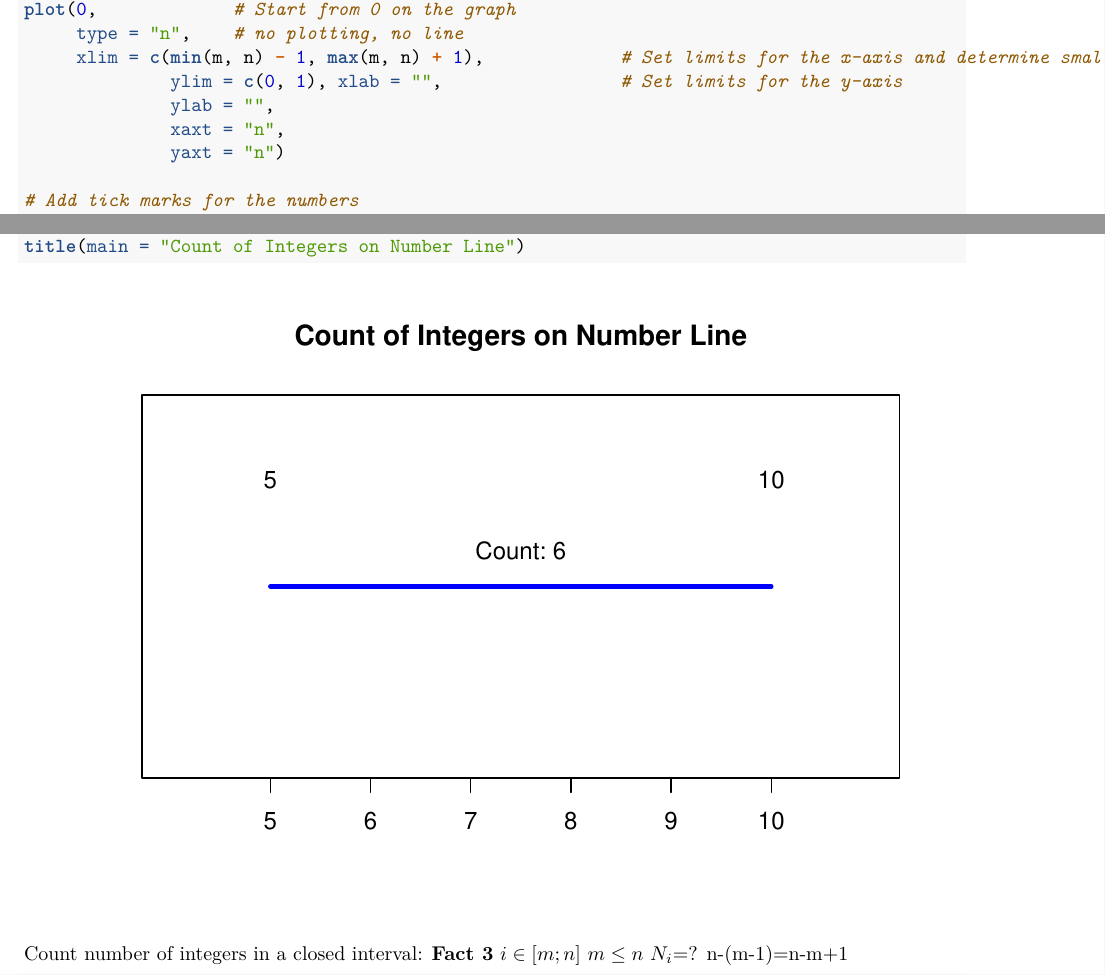
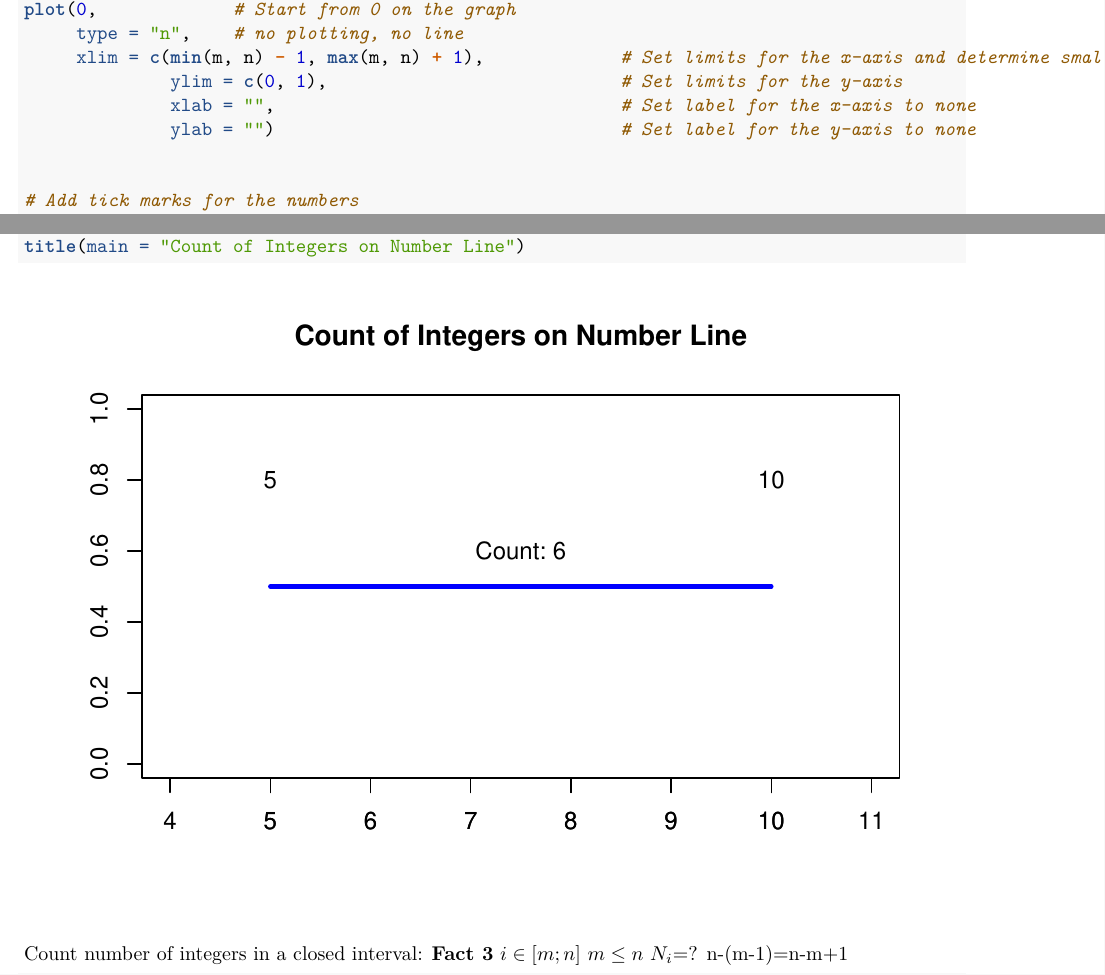
Before and after one commit to smstaneva/discrete-mathematics, an R Markdown document (generate-random-graph.Rmd): two parts of pages 1 and 2 of 10, joined at a grey line, cut so that both start at the same text. Rendered offline with R 4.5, knitr and Pandoc, then LaTeX, with nearby package versions; code that draws random numbers runs with fixed seeds of ours.

```diff
--- a/generate-random-graph.Rmd
+++ b/generate-random-graph.Rmd
@@ -40,10 +40,10 @@
 plot(0,             # Start from 0 on the graph
      type = "n",    # no plotting, no line
      xlim = c(min(m, n) - 1, max(m, n) + 1),             # Set limits for the x-axis and determine smaller value between the numbers
-              ylim = c(0, 1), xlab = "",                 # Set limits for the y-axis
-              ylab = "",
-              xaxt = "n",
-              yaxt = "n")
+              ylim = c(0, 1),                            # Set limits for the y-axis
+              xlab = "",                                 # Set label for the x-axis to none
+              ylab = "")                                 # Set label for the y-axis to none
+
 
 # Add tick marks for the numbers
 axis(1, at = m:n)
```
